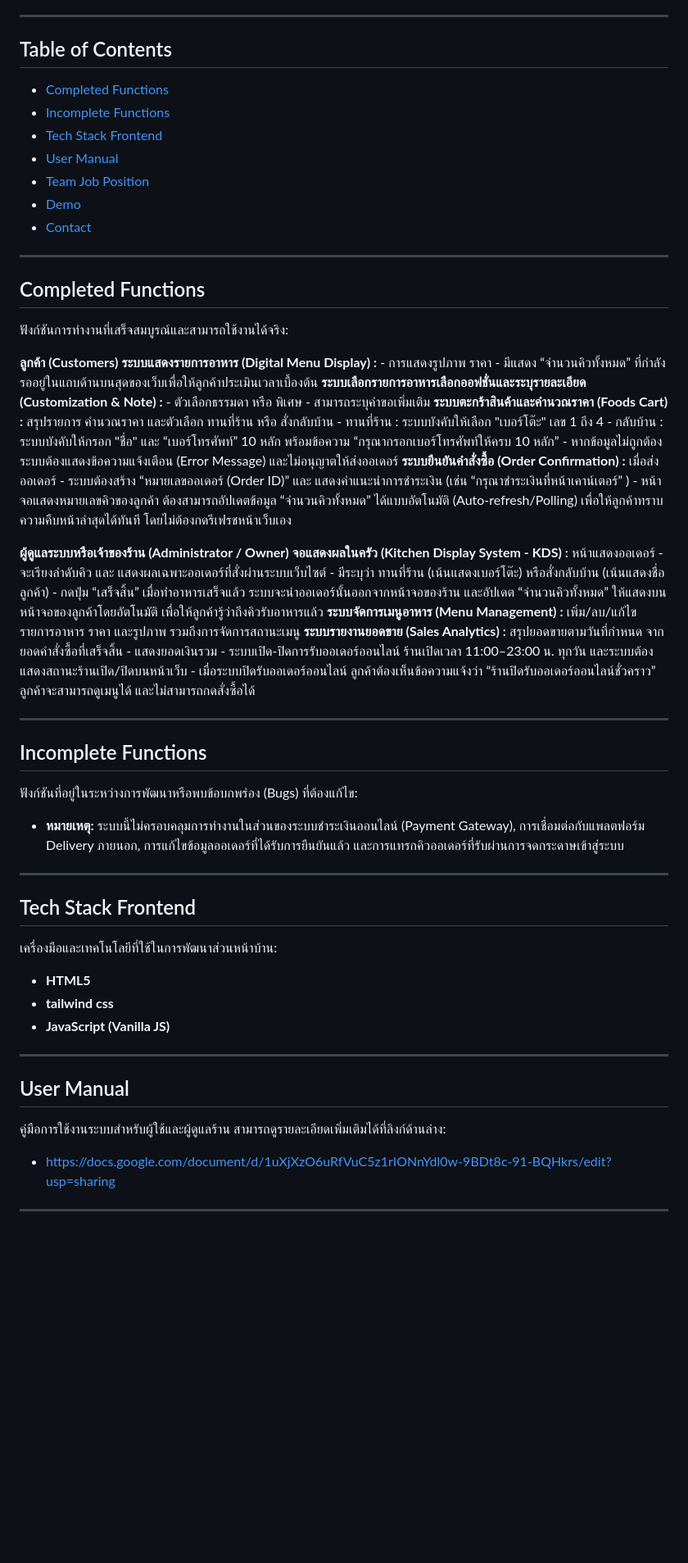
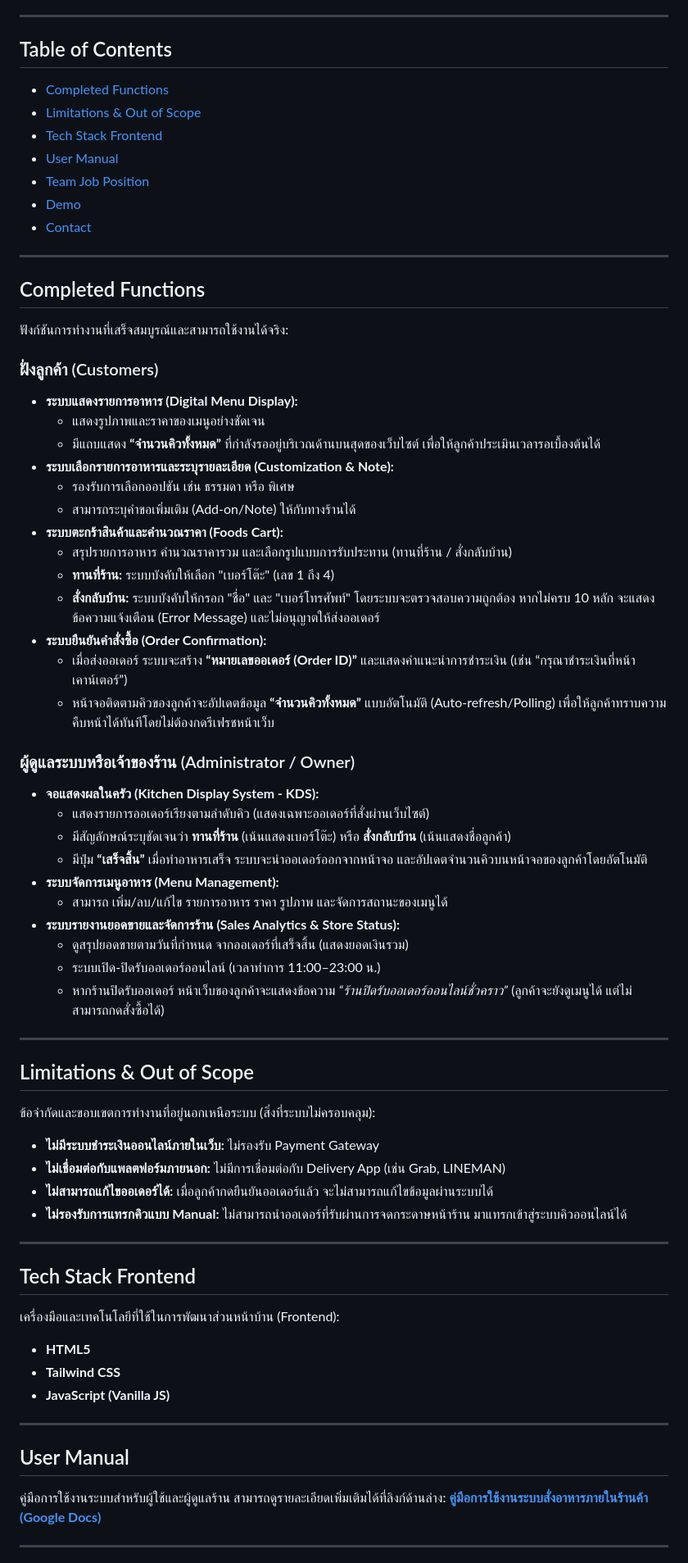
Before and after one commit to PJ348/sotchuen, a Markdown page: README.md, the part around one of its changes. Shown at 82% size. GitHub-like rendering; blank space fills up the shorter version.

Commit message:
Update README.md
Update README.03

```diff
--- a/README.md
+++ b/README.md
@@ -10,9 +9,9 @@ Web-Based Food Ordering System
 
 ---
 
-## Table of Contents
+##  Table of Contents
 - [Completed Functions](#-completed-functions)
-- [Incomplete Functions](#-incomplete-functions)
+- [Limitations & Out of Scope](#-limitations--out-of-scope)
 - [Tech Stack Frontend](#-tech-stack-frontend)
 - [User Manual](#-user-manual)
 - [Team Job Position](#-team-job-position)
@@ -21,57 +20,60 @@ Web-Based Food Ordering System
 
 ---
 
-## Completed Functions
+##  Completed Functions
 ฟังก์ชันการทำงานที่เสร็จสมบูรณ์และสามารถใช้งานได้จริง:
 
-**ลูกค้า (Customers)**
-**ระบบแสดงรายการอาหาร (Digital Menu Display) :**
-      - การแสดงรูปภาพ ราคา
-      - มีแสดง “จำนวนคิวทั้งหมด”  ที่กำลังรออยู่ในแถบด้านบนสุดของเว็บเพื่อให้ลูกค้าประเมินเวลาเบื้องต้น
-**ระบบเลือกรายการอาหารเลือกออฟชั่นและระบุรายละเอียด (Customization & Note) :**
-      - ตัวเลือกธรรมดา หรือ พิเศษ
-      - สามารถระบุคำขอเพิ่มเติม
-**ระบบตะกร้าสินค้าและคำนวณราคา (Foods Cart) :** สรุปรายการ คำนวณราคา และตัวเลือก ทานที่ร้าน หรือ สั่งกลับบ้าน
-      - ทานที่ร้าน : ระบบบังคับให้เลือก "เบอร์โต๊ะ" เลข 1 ถึง 4
-      - กลับบ้าน : ระบบบังคับให้กรอก "ชื่อ"  และ “เบอร์โทรศัพท์” 10 หลัก พร้อมข้อความ “กรุณากรอกเบอร์โทรศัพท์ให้ครบ 10 หลัก”
-      - หากข้อมูลไม่ถูกต้อง ระบบต้องแสดงข้อความแจ้งเตือน (Error Message) และไม่อนุญาตให้ส่งออเดอร์
-**ระบบยืนยันคำสั่งซื้อ (Order Confirmation) :** เมื่อส่งออเดอร์
-      - ระบบต้องสร้าง “หมายเลขออเดอร์ (Order ID)” และ แสดงคำแนะนำการชำระเงิน (เช่น “กรุณาชำระเงินที่หน้าเคาน์เตอร์” )
-      - หน้าจอแสดงหมายเลขคิวของลูกค้า ต้องสามารถอัปเดตข้อมูล “จำนวนคิวทั้งหมด”  ได้แบบอัตโนมัติ (Auto-refresh/Polling) เพื่อให้ลูกค้าทราบความคืบหน้าล่าสุดได้ทันที โดยไม่ต้องกดรีเฟรชหน้าเว็บเอง
+###  ฝั่งลูกค้า (Customers)
+- **ระบบแสดงรายการอาหาร (Digital Menu Display):**
+  - แสดงรูปภาพและราคาของเมนูอย่างชัดเจน
+  - มีแถบแสดง **“จำนวนคิวทั้งหมด”** ที่กำลังรออยู่บริเวณด้านบนสุดของเว็บไซต์ เพื่อให้ลูกค้าประเมินเวลารอเบื้องต้นได้
+- **ระบบเลือกรายการอาหารและระบุรายละเอียด (Customization & Note):**
+  - รองรับการเลือกออปชัน เช่น ธรรมดา หรือ พิเศษ
+  - สามารถระบุคำขอเพิ่มเติม (Add-on/Note) ให้กับทางร้านได้
+- **ระบบตะกร้าสินค้าและคำนวณราคา (Foods Cart):**
+  - สรุปรายการอาหาร คำนวณราคารวม และเลือกรูปแบบการรับประทาน (ทานที่ร้าน / สั่งกลับบ้าน)
+  - **ทานที่ร้าน:** ระบบบังคับให้เลือก "เบอร์โต๊ะ" (เลข 1 ถึง 4)
+  - **สั่งกลับบ้าน:** ระบบบังคับให้กรอก "ชื่อ" และ "เบอร์โทรศัพท์" โดยระบบจะตรวจสอบความถูกต้อง หากไม่ครบ 10 หลัก จะแสดงข้อความแจ้งเตือน (Error Message) และไม่อนุญาตให้ส่งออเดอร์
+- **ระบบยืนยันคำสั่งซื้อ (Order Confirmation):**
+  - เมื่อส่งออเดอร์ ระบบจะสร้าง **“หมายเลขออเดอร์ (Order ID)”** และแสดงคำแนะนำการชำระเงิน (เช่น “กรุณาชำระเงินที่หน้าเคาน์เตอร์”)
+  - หน้าจอติดตามคิวของลูกค้าจะอัปเดตข้อมูล **“จำนวนคิวทั้งหมด”** แบบอัตโนมัติ (Auto-refresh/Polling) เพื่อให้ลูกค้าทราบความคืบหน้าได้ทันทีโดยไม่ต้องกดรีเฟรชหน้าเว็บ
 
-**ผู้ดูแลระบบหรือเจ้าของร้าน (Administrator / Owner)**
-**จอแสดงผลในครัว (Kitchen Display System - KDS) :** หน้าแสดงออเดอร์
-      - จะเรียงลำดับคิว และ แสดงผลเฉพาะออเดอร์ที่สั่งผ่านระบบเว็บไซต์
-      - มีระบุว่า ทานที่ร้าน (เน้นแสดงเบอร์โต๊ะ) หรือสั่งกลับบ้าน (เน้นแสดงชื่อลูกค้า)
-      - กดปุ่ม “เสร็จสิ้น” เมื่อทำอาหารเสร็จแล้ว ระบบจะนำออเดอร์นั้นออกจากหน้าจอของร้าน และอัปเดต “จำนวนคิวทั้งหมด”  ให้แสดงบนหน้าจอของลูกค้าโดยอัตโนมัติ เพื่อให้ลูกค้ารู้ว่าถึงคิวรับอาหารแล้ว
-**ระบบจัดการเมนูอาหาร (Menu Management) :** เพิ่ม/ลบ/แก้ไข รายการอาหาร ราคา และรูปภาพ รวมถึงการจัดการสถานะเมนู
-**ระบบรายงานยอดขาย (Sales Analytics) :** สรุปยอดขายตามวันที่กำหนด จากยอดคำสั่งซื้อที่เสร็จสิ้น
-      - แสดงยอดเงินรวม
-      - ระบบเปิด-ปิดการรับออเดอร์ออนไลน์ ร้านเปิดเวลา 11:00–23:00 น. ทุกวัน และระบบต้องแสดงสถานะร้านเปิด/ปิดบนหน้าเว็บ
-      - เมื่อระบบปิดรับออเดอร์ออนไลน์ ลูกค้าต้องเห็นข้อความแจ้งว่า “ร้านปิดรับออเดอร์ออนไลน์ชั่วคราว” ลูกค้าจะสามารถดูเมนูได้ และไม่สามารถกดสั่งซื้อได้
-
+###  ผู้ดูแลระบบหรือเจ้าของร้าน (Administrator / Owner)
+- **จอแสดงผลในครัว (Kitchen Display System - KDS):**
+  - แสดงรายการออเดอร์เรียงตามลำดับคิว (แสดงเฉพาะออเดอร์ที่สั่งผ่านเว็บไซต์)
+  - มีสัญลักษณ์ระบุชัดเจนว่า **ทานที่ร้าน** (เน้นแสดงเบอร์โต๊ะ) หรือ **สั่งกลับบ้าน** (เน้นแสดงชื่อลูกค้า)
+  - มีปุ่ม **“เสร็จสิ้น”** เมื่อทำอาหารเสร็จ ระบบจะนำออเดอร์ออกจากหน้าจอ และอัปเดตจำนวนคิวบนหน้าจอของลูกค้าโดยอัตโนมัติ
+- **ระบบจัดการเมนูอาหาร (Menu Management):**
+  - สามารถ เพิ่ม/ลบ/แก้ไข รายการอาหาร ราคา รูปภาพ และจัดการสถานะของเมนูได้
+- **ระบบรายงานยอดขายและจัดการร้าน (Sales Analytics & Store Status):**
+  - ดูสรุปยอดขายตามวันที่กำหนด จากออเดอร์ที่เสร็จสิ้น (แสดงยอดเงินรวม)
+  - ระบบเปิด-ปิดรับออเดอร์ออนไลน์ (เวลาทำการ 11:00–23:00 น.)
+  - หากร้านปิดรับออเดอร์ หน้าเว็บของลูกค้าจะแสดงข้อความ *“ร้านปิดรับออเดอร์ออนไลน์ชั่วคราว”* (ลูกค้าจะยังดูเมนูได้ แต่ไม่สามารถกดสั่งซื้อได้)
 
 ---
 
-## Incomplete Functions
-ฟังก์ชันที่อยู่ในระหว่างการพัฒนาหรือพบข้อบกพร่อง (Bugs) ที่ต้องแก้ไข:
+##  Limitations & Out of Scope
+ข้อจำกัดและขอบเขตการทำงานที่อยู่นอกเหนือระบบ (สิ่งที่ระบบไม่ครอบคลุม):
 
-- **หมายเหตุ:** ระบบนี้ไม่ครอบคลุมการทำงานในส่วนของระบบชำระเงินออนไลน์ (Payment Gateway), การเชื่อมต่อกับแพลตฟอร์ม Delivery ภายนอก, การแก้ไขข้อมูลออเดอร์ที่ได้รับการยืนยันแล้ว และการแทรกคิวออเดอร์ที่รับผ่านการจดกระดาษเข้าสู่ระบบ
+- **ไม่มีระบบชำระเงินออนไลน์ภายในเว็บ:** ไม่รองรับ Payment Gateway
+- **ไม่เชื่อมต่อกับแพลตฟอร์มภายนอก:** ไม่มีการเชื่อมต่อกับ Delivery App (เช่น Grab, LINEMAN)
+- **ไม่สามารถแก้ไขออเดอร์ได้:** เมื่อลูกค้ากดยืนยันออเดอร์แล้ว จะไม่สามารถแก้ไขข้อมูลผ่านระบบได้
+- **ไม่รองรับการแทรกคิวแบบ Manual:** ไม่สามารถนำออเดอร์ที่รับผ่านการจดกระดาษหน้าร้าน มาแทรกเข้าสู่ระบบคิวออนไลน์ได้
 
 ---
 
-## Tech Stack Frontend
-เครื่องมือและเทคโนโลยีที่ใช้ในการพัฒนาส่วนหน้าบ้าน:
+##  Tech Stack Frontend
+เครื่องมือและเทคโนโลยีที่ใช้ในการพัฒนาส่วนหน้าบ้าน (Frontend):
 
 - **HTML5**
-- **tailwind css**
+- **Tailwind CSS**
 - **JavaScript (Vanilla JS)**
 
 ---
 
-## User Manual
+##  User Manual
 คู่มือการใช้งานระบบสำหรับผู้ใช้และผู้ดูแลร้าน สามารถดูรายละเอียดเพิ่มเติมได้ที่ลิงก์ด้านล่าง:
-- [https://docs.google.com/document/d/1uXjXzO6uRfVuC5z1rIONnYdl0w-9BDt8c-91-BQHkrs/edit?usp=sharing](https://docs.google.com/document/d/1uXjXzO6uRfVuC5z1rIONnYdl0w-9BDt8c-91-BQHkrs/edit?usp=sharing)
+ **[คู่มือการใช้งานระบบสั่งอาหารภายในร้านค้า (Google Docs)](https://docs.google.com/document/d/1uXjXzO6uRfVuC5z1rIONnYdl0w-9BDt8c-91-BQHkrs/edit?usp=sharing)**
 
 ---
 
```
Also changed, not shown: other parts of README.md (+12 -13 lines).
